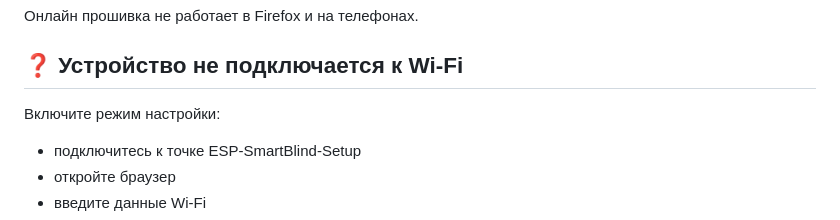
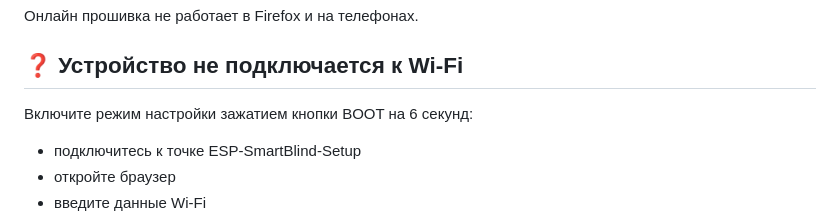
Before and after one commit to savo-o/ESP-smart-blind, a Markdown page: FAQ.md, the part around the change. Rendered like a GitHub page.

```diff
--- a/FAQ.md
+++ b/FAQ.md
@@ -36,7 +36,7 @@ OTA файл предназначен только для обновления
 Онлайн прошивка не работает в Firefox и на телефонах.
 
 ## ❓ Устройство не подключается к Wi-Fi
-Включите режим настройки:
+Включите режим настройки зажатием кнопки BOOT на 6 секунд:
 
 - подключитесь к точке ESP-SmartBlind-Setup
 - откройте браузер
```
